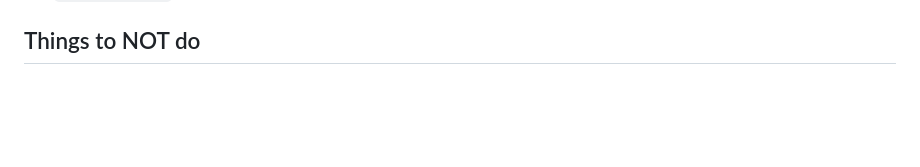
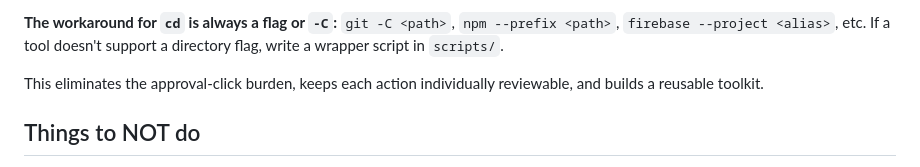
Before and after one commit to atbrew/mom-bucks-backend, a Markdown page: CLAUDE.md, the part around one of its changes. Rendered like a GitHub page; blank space fills up the shorter version.

```diff
--- a/CLAUDE.md
+++ b/CLAUDE.md
@@ -109,3 +167,10 @@ emulator. They live alongside Functions tests under `functions/test/`.
+**The workaround for `cd` is always a flag or `-C`:** `git -C <path>`,
+`npm --prefix <path>`, `firebase --project <alias>`, etc. If a tool
+doesn't support a directory flag, write a wrapper script in
+`scripts/`.
+
+This eliminates the approval-click burden, keeps each action
+individually reviewable, and builds a reusable toolkit.
 
 ## Things to NOT do
 
```
Also changed, not shown: other parts of CLAUDE.md (+58 -0 lines), docs/firebase-migration-plan.md (+9 -0 lines).
